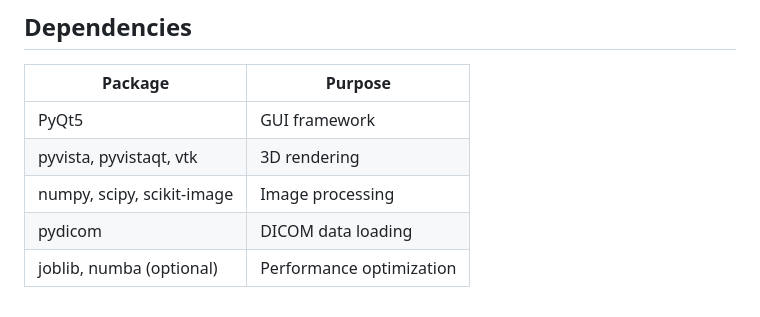
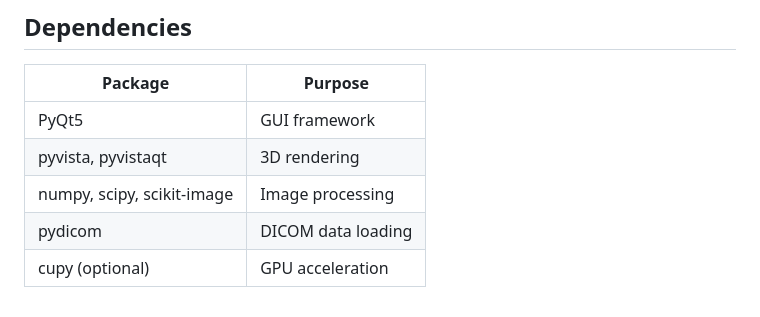
Before and after one commit to DeruL0/Porous-CT-Processor, a Markdown page: README.md, the part around one of its changes. GitHub-like rendering.

```diff
--- a/README.md
+++ b/README.md
@@ -71,7 +85,7 @@ python app.py
 | Package | Purpose |
 |---------|---------|
 | PyQt5 | GUI framework |
-| pyvista, pyvistaqt, vtk | 3D rendering |
+| pyvista, pyvistaqt | 3D rendering |
 | numpy, scipy, scikit-image | Image processing |
 | pydicom | DICOM data loading |
-| joblib, numba (optional) | Performance optimization |
+| cupy (optional) | GPU acceleration |
```
Also changed, not shown: other parts of README.md (+41 -27 lines).
